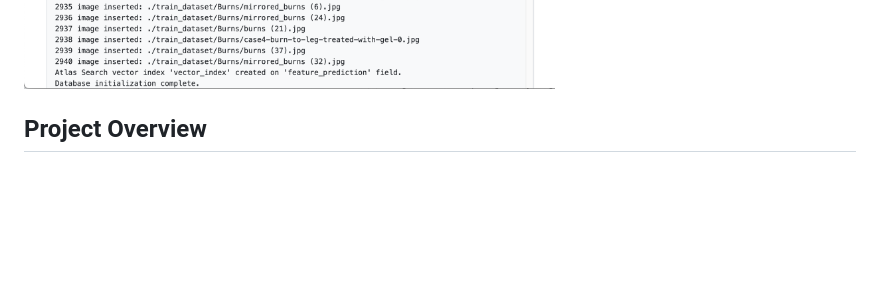
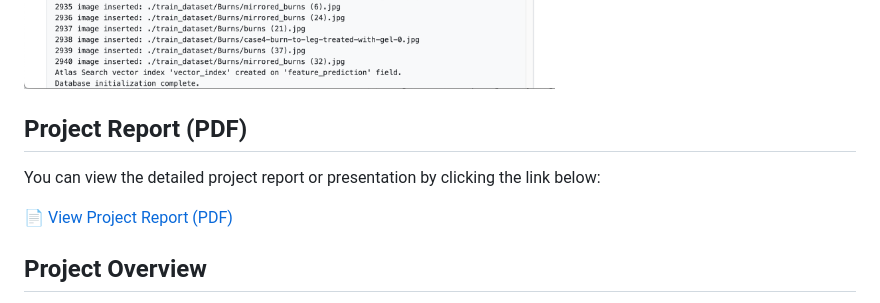
Before and after one commit to hyper07/AI_Hackathon, a Markdown page: README.md, the part around the change. GitHub-like rendering; blank space fills up the shorter version.

```diff
--- a/README.md
+++ b/README.md
@@ -13,6 +13,13 @@ This project demonstrates an end-to-end AI application for medical image classif
 ![Prediction](files/images/prediction.png)
 
 ![Setting](files/images/settings.png)
+
+## Project Report (PDF)
+
+You can view the detailed project report or presentation by clicking the link below:
+
+[📄 View Project Report (PDF)](static/files/report.pdf)
+
 
 ## Project Overview
 
```
